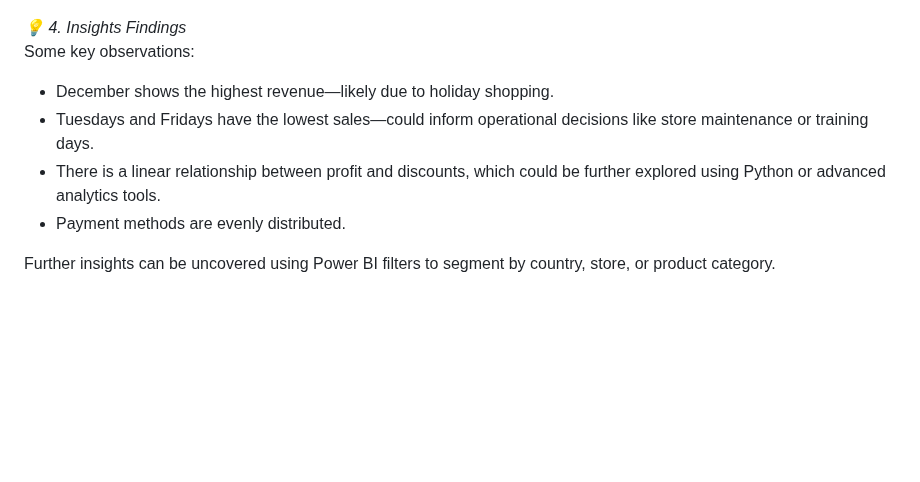
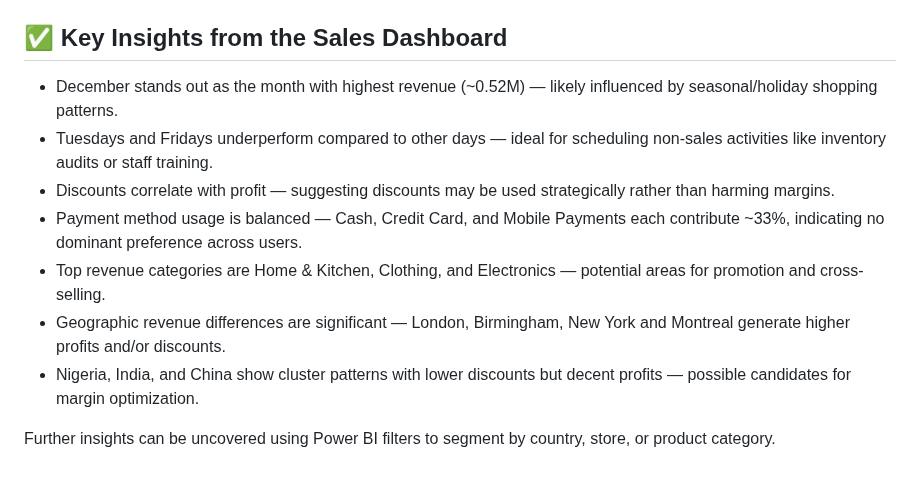
Before and after one commit to jaimeramosr/SQL_-_PowerBI_Sales_Project, a Markdown page: README.md, the part around the change. Drawn GitHub-style; blank space fills up the shorter version.

```diff
--- a/README.md
+++ b/README.md
@@ -96,12 +96,14 @@ Visuals include:
 <img src="Images/Sales_Dashboard.png" alt="Sales Dashboard" width="700">
 </p>
 
-<i>💡 4. Insights  Findings </i> <br>
-Some key observations:
+<h2>✅ Key Insights from the Sales Dashboard</h2>
 
-- December shows the highest revenue—likely due to holiday shopping.
-- Tuesdays and Fridays have the lowest sales—could inform operational decisions like store maintenance or training days.
-- There is a linear relationship between profit and discounts, which could be further explored using Python or advanced analytics tools.
-- Payment methods are evenly distributed.
+- December stands out as the month with highest revenue (~0.52M) — likely influenced by seasonal/holiday shopping patterns.
+- Tuesdays and Fridays underperform compared to other days — ideal for scheduling non-sales activities like inventory audits or staff training.
+- Discounts correlate with profit — suggesting discounts may be used strategically rather than harming margins.
+- Payment method usage is balanced — Cash, Credit Card, and Mobile Payments each contribute ~33%, indicating no dominant preference across users.
+- Top revenue categories are Home & Kitchen, Clothing, and Electronics — potential areas for promotion and cross-selling.
+- Geographic revenue differences are significant — London, Birmingham, New York and Montreal generate higher profits and/or discounts.
+- Nigeria, India, and China show cluster patterns with lower discounts but decent profits — possible candidates for margin optimization.
 
 Further insights can be uncovered using Power BI filters to segment by country, store, or product category.
```
